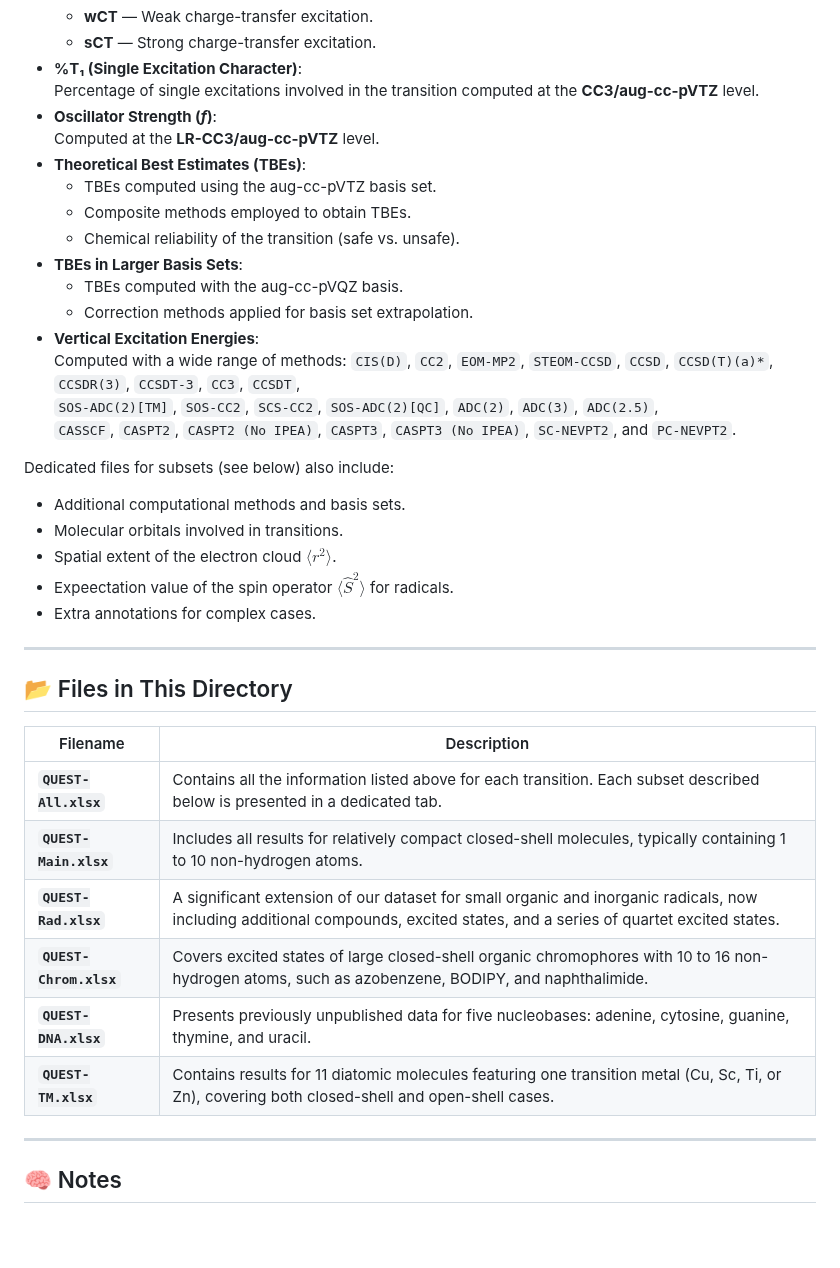
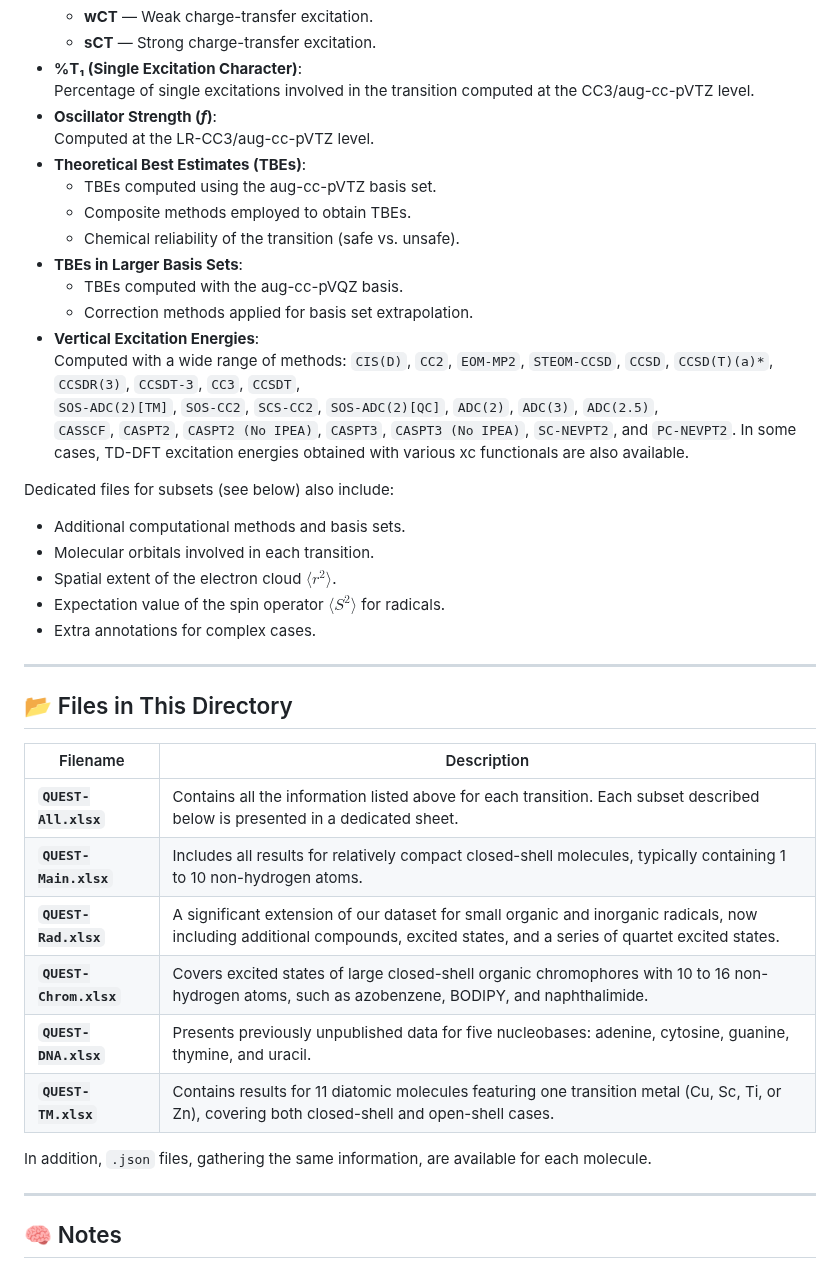
Before and after one commit to pfloos/QUESTDB, a Markdown page: data/README.md, the part around one of its changes. Rendered like a GitHub page; blank space fills up the shorter version.

```diff
--- a/data/README.md
+++ b/data/README.md
@@ -51,9 +51,9 @@ To assist users in identifying excited states using their preferred methodology,
   - **wCT** — Weak charge-transfer excitation.
   - **sCT** — Strong charge-transfer excitation.
 - **%T₁ (Single Excitation Character)**:
-  Percentage of single excitations involved in the transition computed at the **CC3/aug-cc-pVTZ** level.
+  Percentage of single excitations involved in the transition computed at the CC3/aug-cc-pVTZ level.
 - **Oscillator Strength (_f_)**:
-  Computed at the **LR-CC3/aug-cc-pVTZ** level.
+  Computed at the LR-CC3/aug-cc-pVTZ level.
 - **Theoretical Best Estimates (TBEs)**:
   - TBEs computed using the aug-cc-pVTZ basis set.
   - Composite methods employed to obtain TBEs.
@@ -66,12 +66,13 @@ To assist users in identifying excited states using their preferred methodology,
   `CIS(D)`, `CC2`, `EOM-MP2`, `STEOM-CCSD`, `CCSD`, `CCSD(T)(a)*`, `CCSDR(3)`, `CCSDT-3`, `CC3`, `CCSDT`,
   `SOS-ADC(2)[TM]`, `SOS-CC2`, `SCS-CC2`, `SOS-ADC(2)[QC]`, `ADC(2)`, `ADC(3)`, `ADC(2.5)`,
   `CASSCF`, `CASPT2`, `CASPT2 (No IPEA)`, `CASPT3`, `CASPT3 (No IPEA)`, `SC-NEVPT2`, and `PC-NEVPT2`.
+  In some cases, TD-DFT excitation energies obtained with various xc functionals are also available.
 
 Dedicated files for subsets (see below) also include:
 - Additional computational methods and basis sets.
-- Molecular orbitals involved in transitions.
+- Molecular orbitals involved in each transition.
 - Spatial extent of the electron cloud $\langle r^2 \rangle$.
-- Expeectation value of the spin operator $\langle \hat{S}^2 \rangle$ for radicals.
+- Expectation value of the spin operator $\langle S^2 \rangle$ for radicals.
 - Extra annotations for complex cases.
 
 ---
@@ -80,12 +81,14 @@ Dedicated files for subsets (see below) also include:
 
 | Filename              | Description |
 |-----------------------|-------------|
-| **`QUEST-All.xlsx`**   | Contains all the information listed above for each transition. Each subset described below is presented in a dedicated tab. |
+| **`QUEST-All.xlsx`**   | Contains all the information listed above for each transition. Each subset described below is presented in a dedicated sheet. |
 | **`QUEST-Main.xlsx`**  | Includes all results for relatively compact closed-shell molecules, typically containing 1 to 10 non-hydrogen atoms. |
 | **`QUEST-Rad.xlsx`**   | A significant extension of our dataset for small organic and inorganic radicals, now including additional compounds, excited states, and a series of quartet excited states. |
 | **`QUEST-Chrom.xlsx`** | Covers excited states of large closed-shell organic chromophores with 10 to 16 non-hydrogen atoms, such as azobenzene, BODIPY, and naphthalimide. |
 | **`QUEST-DNA.xlsx`**   | Presents previously unpublished data for five nucleobases: adenine, cytosine, guanine, thymine, and uracil. |
 | **`QUEST-TM.xlsx`**    | Contains results for 11 diatomic molecules featuring one transition metal (Cu, Sc, Ti, or Zn), covering both closed-shell and open-shell cases. |
+
+In addition, `.json` files, gathering the same information, are available for each molecule.
 
 ---
 
```
Also changed, not shown: other parts of data/README.md (+3 -3 lines).
